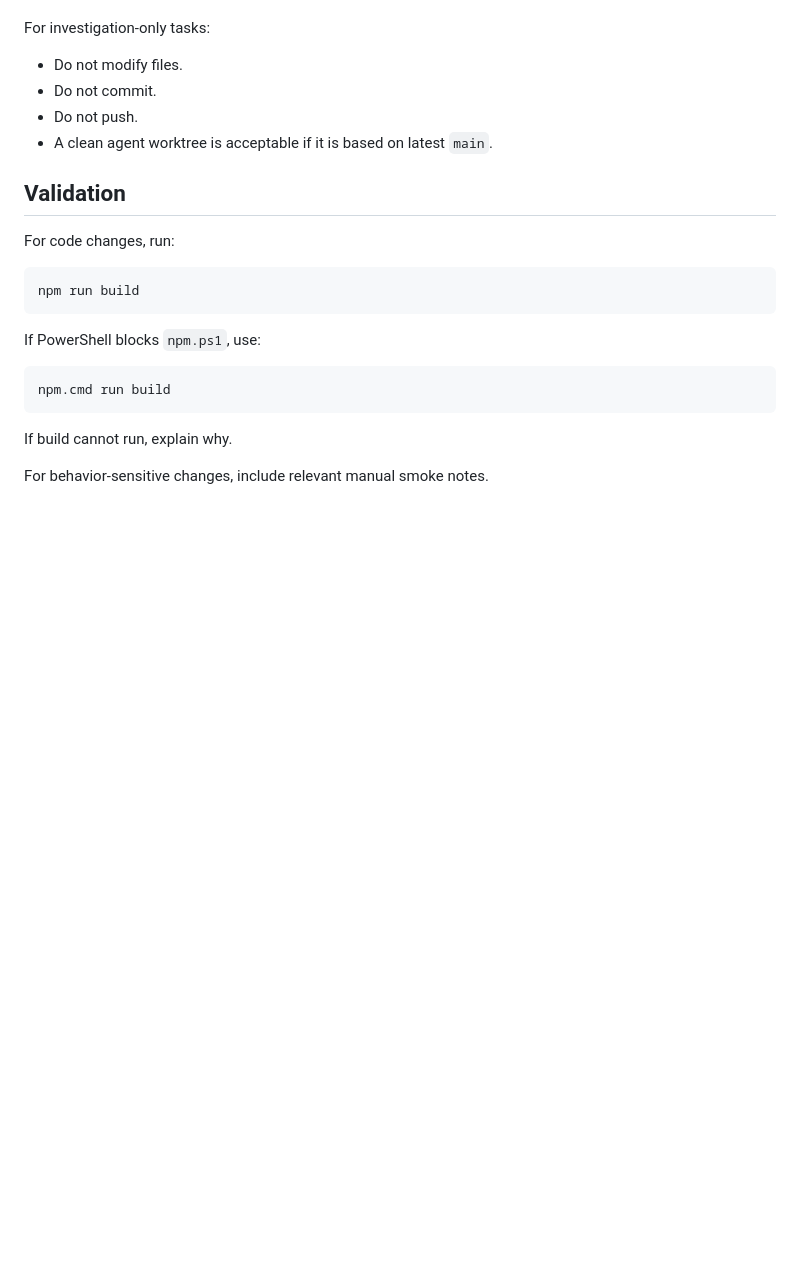
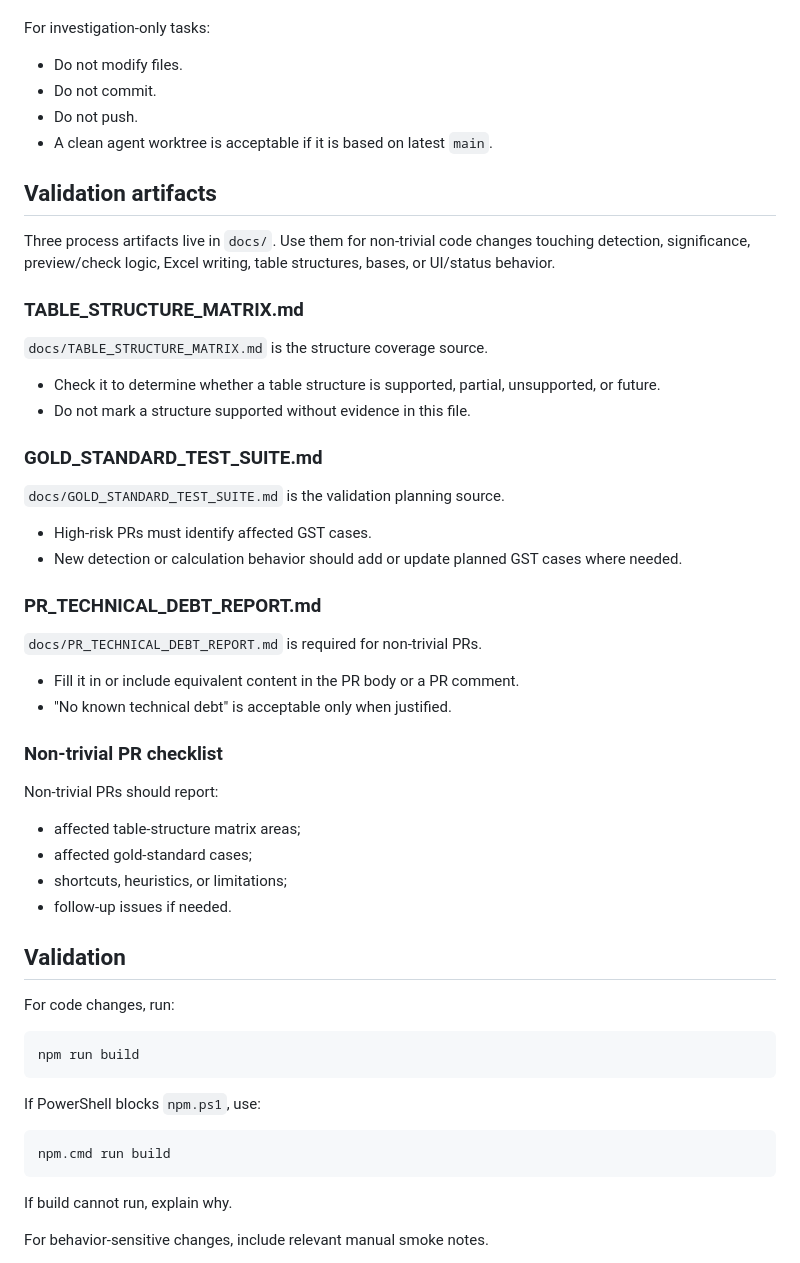
Before and after one commit to hedgef0g/research-insights-toolkit, a Markdown page: AGENTS.md, the part around the change. GitHub-like rendering; blank space fills up the shorter version.

Commit message:
docs: Add validation artifact workflow guidance to AGENTS.md (#57) (#58)
Reference TABLE_STRUCTURE_MATRIX, GOLD_STANDARD_TEST_SUITE, and
PR_TECHNICAL_DEBT_REPORT so coding and documentation agents know
how and when to use each artifact during implementation and review.

Co-authored-by: Claude Sonnet 4.6 <noreply@anthropic.com>

```diff
--- a/AGENTS.md
+++ b/AGENTS.md
@@ -142,6 +142,40 @@ For investigation-only tasks:
 - Do not push.
 - A clean agent worktree is acceptable if it is based on latest `main`.
 
+## Validation artifacts
+
+Three process artifacts live in `docs/`. Use them for non-trivial code changes touching detection, significance, preview/check logic, Excel writing, table structures, bases, or UI/status behavior.
+
+### TABLE_STRUCTURE_MATRIX.md
+
+`docs/TABLE_STRUCTURE_MATRIX.md` is the structure coverage source.
+
+- Check it to determine whether a table structure is supported, partial, unsupported, or future.
+- Do not mark a structure supported without evidence in this file.
+
+### GOLD_STANDARD_TEST_SUITE.md
+
+`docs/GOLD_STANDARD_TEST_SUITE.md` is the validation planning source.
+
+- High-risk PRs must identify affected GST cases.
+- New detection or calculation behavior should add or update planned GST cases where needed.
+
+### PR_TECHNICAL_DEBT_REPORT.md
+
+`docs/PR_TECHNICAL_DEBT_REPORT.md` is required for non-trivial PRs.
+
+- Fill it in or include equivalent content in the PR body or a PR comment.
+- "No known technical debt" is acceptable only when justified.
+
+### Non-trivial PR checklist
+
+Non-trivial PRs should report:
+
+- affected table-structure matrix areas;
+- affected gold-standard cases;
+- shortcuts, heuristics, or limitations;
+- follow-up issues if needed.
+
 ## Validation
 
 For code changes, run:
```
